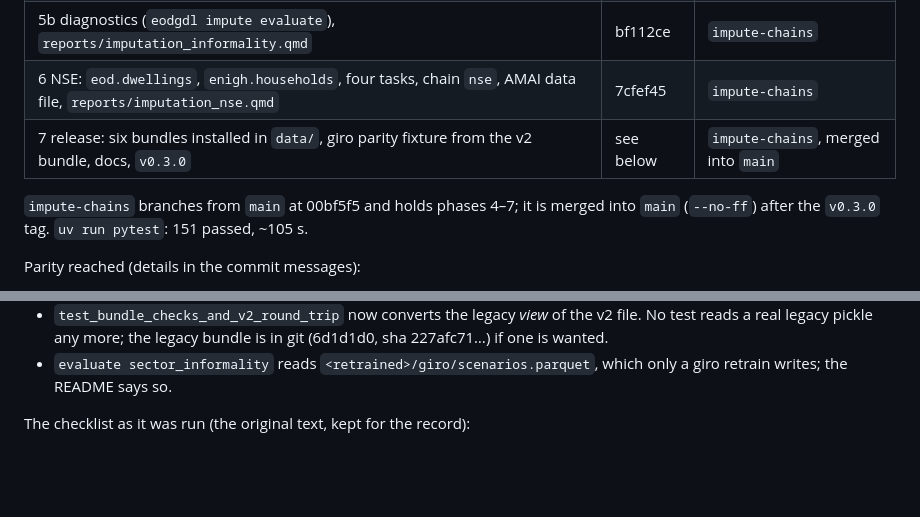
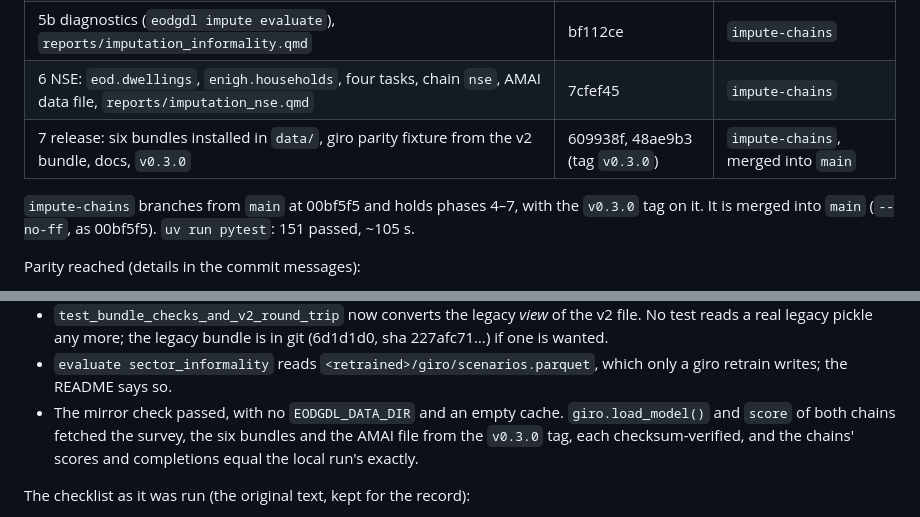
Before and after one commit to CentroFuturoCiudades/eodgdl, a Markdown page: docs/handoff_impute_engine.md, 2 parts joined by grey strips. Rendered like a GitHub page; blank space fills up the shorter version.

Commit message:
Handoff section 0: the phase 7 commits, the mirror check, the merge into main
Claude-Session: https://claude.ai/code/session_01DLJmkxjMrKeYeQJyaWLTgs

```diff
--- a/docs/handoff_impute_engine.md
+++ b/docs/handoff_impute_engine.md
@@ -18,10 +18,10 @@ Read this section first; §1–§11 below are the original plan (session 1), kep
 | 5 ENOE source, YAML harmonization, `informality`, chain `sector_informality` | 82d86f5 | `impute-chains` |
 | 5b diagnostics (`eodgdl impute evaluate`), `reports/imputation_informality.qmd` | bf112ce | `impute-chains` |
 | 6 NSE: `eod.dwellings`, `enigh.households`, four tasks, chain `nse`, AMAI data file, `reports/imputation_nse.qmd` | 7cfef45 | `impute-chains` |
-| 7 release: six bundles installed in `data/`, giro parity fixture from the v2 bundle, docs, `v0.3.0` | see below | `impute-chains`, merged into `main` |
+| 7 release: six bundles installed in `data/`, giro parity fixture from the v2 bundle, docs, `v0.3.0` | 609938f, 48ae9b3 (tag `v0.3.0`) | `impute-chains`, merged into `main` |
 
-`impute-chains` branches from `main` at 00bf5f5 and holds phases 4–7; it is merged into `main` (`--no-ff`) after the
-`v0.3.0` tag. `uv run pytest`: 151 passed, ~105 s.
+`impute-chains` branches from `main` at 00bf5f5 and holds phases 4–7, with the `v0.3.0` tag on it. It is merged into `main`
+(`--no-ff`, as 00bf5f5). `uv run pytest`: 151 passed, ~105 s.
 
 Parity reached (details in the commit messages):
 - giro: the engine's scores equal the notebook's reference bit for bit except one row (a numpy row-sum layout
@@ -68,6 +68,9 @@ What it found:
   pickle any more; the legacy bundle is in git (6d1d1d0, sha 227afc71…) if one is wanted.
 - `evaluate sector_informality` reads `<retrained>/giro/scenarios.parquet`, which only a giro retrain writes; the
   README says so.
+- The mirror check passed, with no `EODGDL_DATA_DIR` and an empty cache. `giro.load_model()` and `score` of both
+  chains fetched the survey, the six bundles and the AMAI file from the `v0.3.0` tag, each checksum-verified, and
+  the chains' scores and completions equal the local run's exactly.
 
 The checklist as it was run (the original text, kept for the record):
 
```
